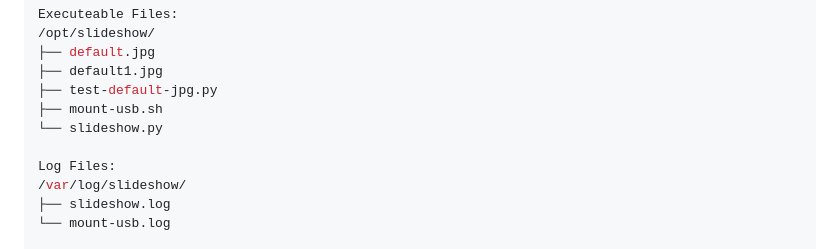
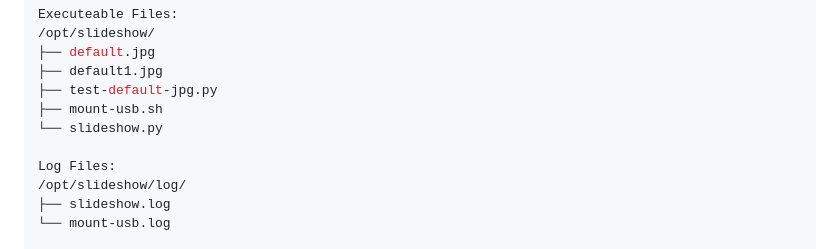
Before and after one commit to msandholz/SlideShow-for-Raspberry-Pi, a Markdown page: README.md, the part around the change. Drawn GitHub-style.

Commit message:
Update log file directory in README

```diff
--- a/README.md
+++ b/README.md
@@ -93,7 +93,7 @@ Executeable Files:
 └── slideshow.py
 
 Log Files:
-/var/log/slideshow/
+/opt/slideshow/log/
 ├── slideshow.log
 └── mount-usb.log
 
```
